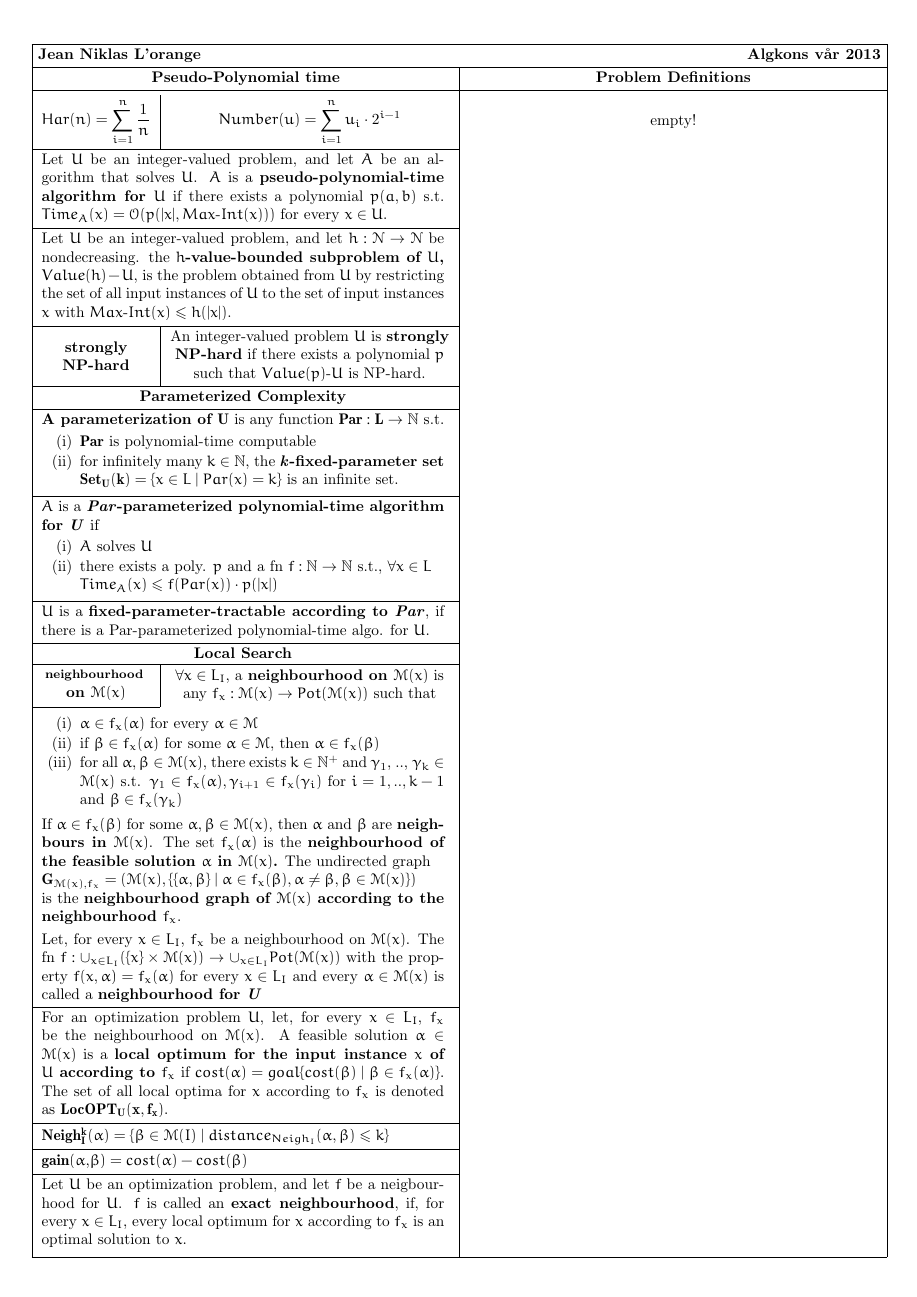
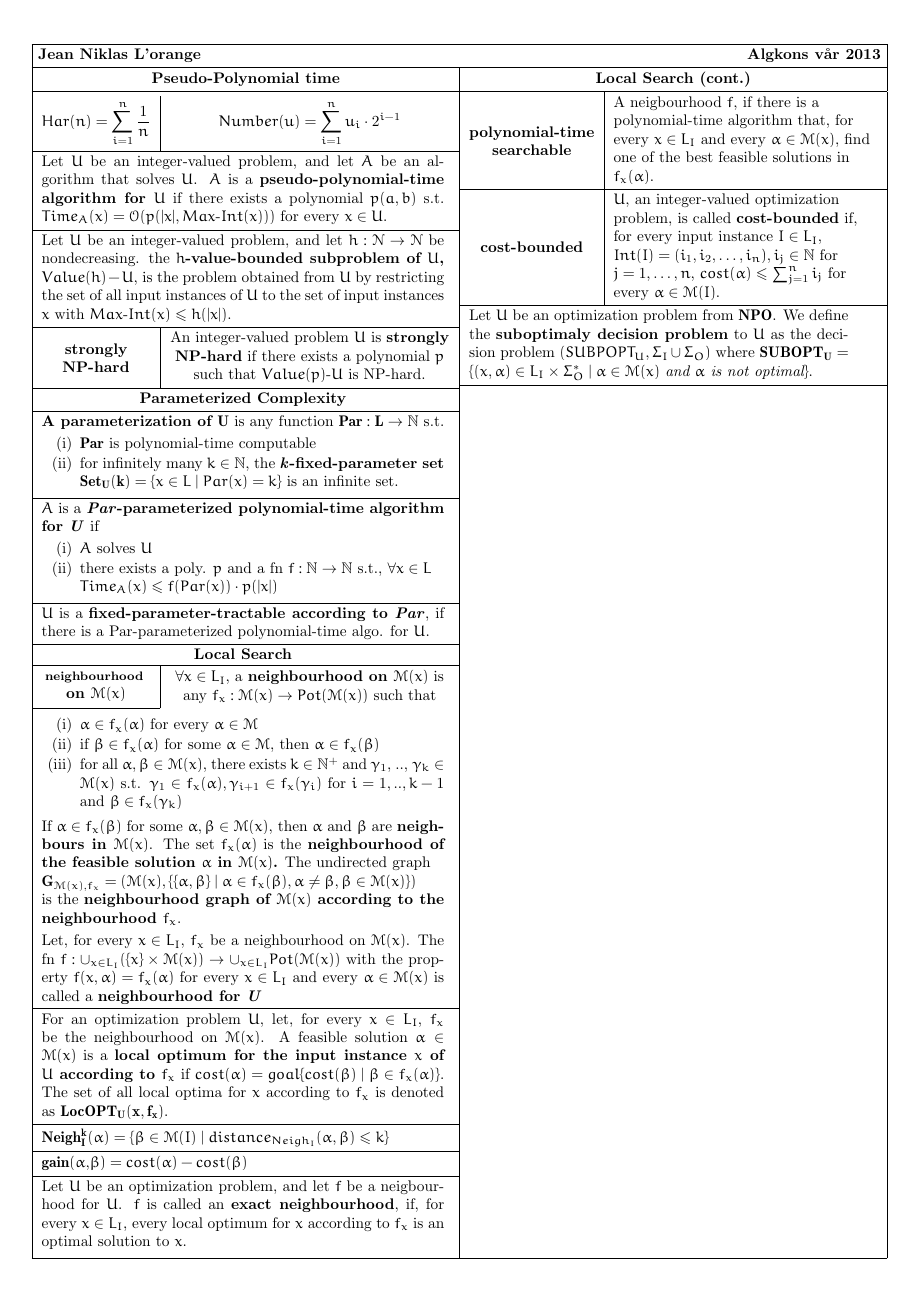
Before and after one commit to hyPiRion/TDT4125-cheatsheet, a LaTeX document (main.tex, which reads local-search.tex): page 2 of 2. Compiled offline with pdfLaTeX.

Commit message:
Finish local search.

```diff
--- /dev/null
+++ b/local-search.tex
@@ -0,0 +1,18 @@
+\setlength{\tabcolsep}{6pt}
+\vspace{-8mm}
+\begin{tabu} to \linewidth {X[-2.5, c, m] | X[l,m]}
+  \textbf{polynomial-time \newline searchable} & A neigbourhood $f$, if there is
+  a polynomial-time algorithm that, for every $x \in L_I$ and every $\alpha \in
+  \M(x)$, find one of the best feasible solutions in $f_x(\alpha)$. \\ \hline
+  \textbf{cost-bounded} & $U$, an integer-valued optimization problem, is called
+  {\bf cost-bounded} if, for every input instance $I \in L_I$, $Int(I) =
+  (i_1, i_2, \ldots, i_n), i_j \in \N$ for $j = 1, \ldots, n$,
+  $cost(\alpha) \leq \sum^n_{j=1}i_j$ for every $\alpha \in \M(I)$.
+  \\ \hline
+  \onecol{%
+  Let $U$ be an optimization problem from $\mathbf{NPO}$. We define the
+  {\bf suboptimaly decision problem} to $U$ as the decision problem $(SUBPOPT_U,
+  \Sigma_I \cup \Sigma_O)$ where $\mathbf{SUBOPT_U} = \{(x, \alpha) \in L_I
+  \times \Sigma_O^* \mid \alpha \in \M(x)$ {\em and $\alpha$ is not
+    optimal}$\}$.} \\ \hline
+\end{tabu}
--- a/main.tex
+++ b/main.tex
@@ -34,7 +34,7 @@
   \input{time} & \input{language} \\ \hline
 \end{JNPage}
 \begin{JNPage}
-  \rowfont\bfseries Pseudo-Polynomial time & Problem Definitions \\ \hline
-  \input{pseudo-poly} & empty! \\ \hline
+  \rowfont\bfseries Pseudo-Polynomial time & Local Search (cont.) \\ \hline
+  \input{pseudo-poly} & \input{local-search} \\ \hline
 \end{JNPage}
 \end{document}
```
Also changed, not shown: time.tex (+1 -1 lines).
